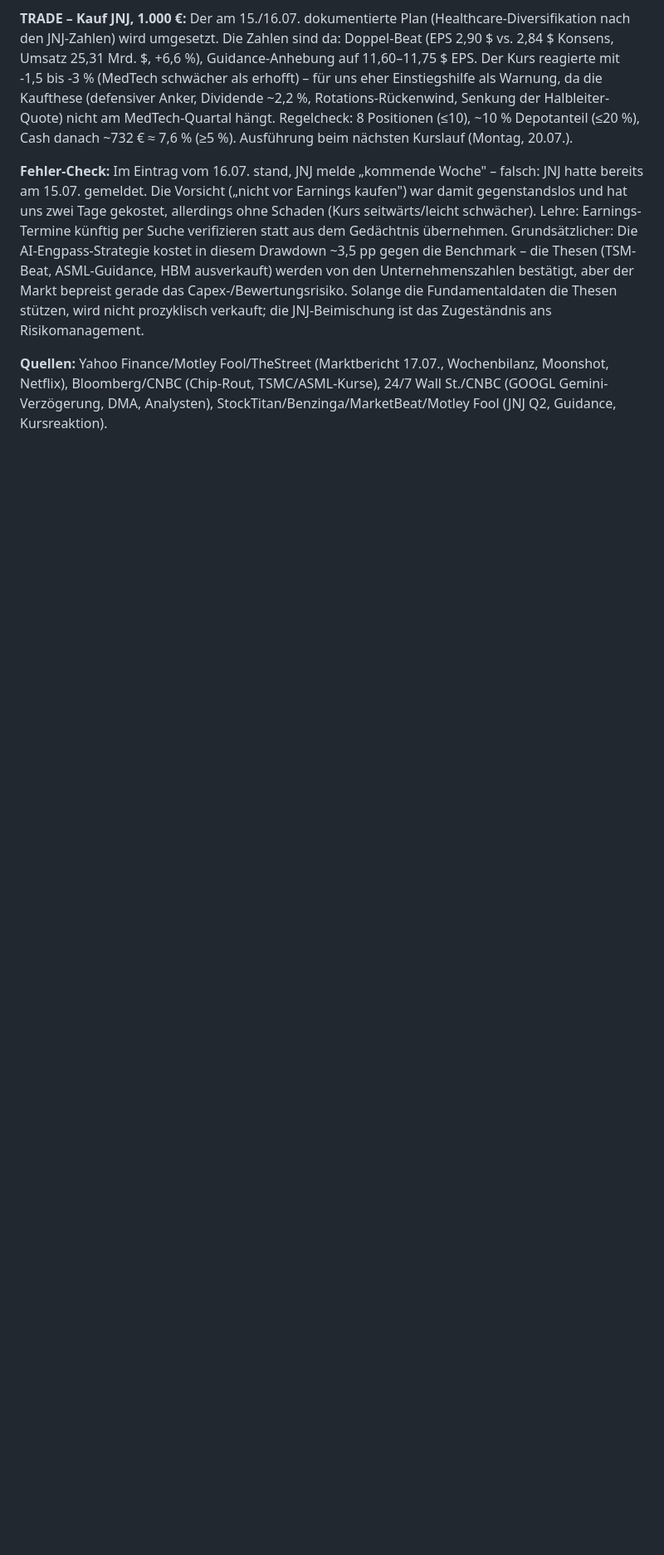
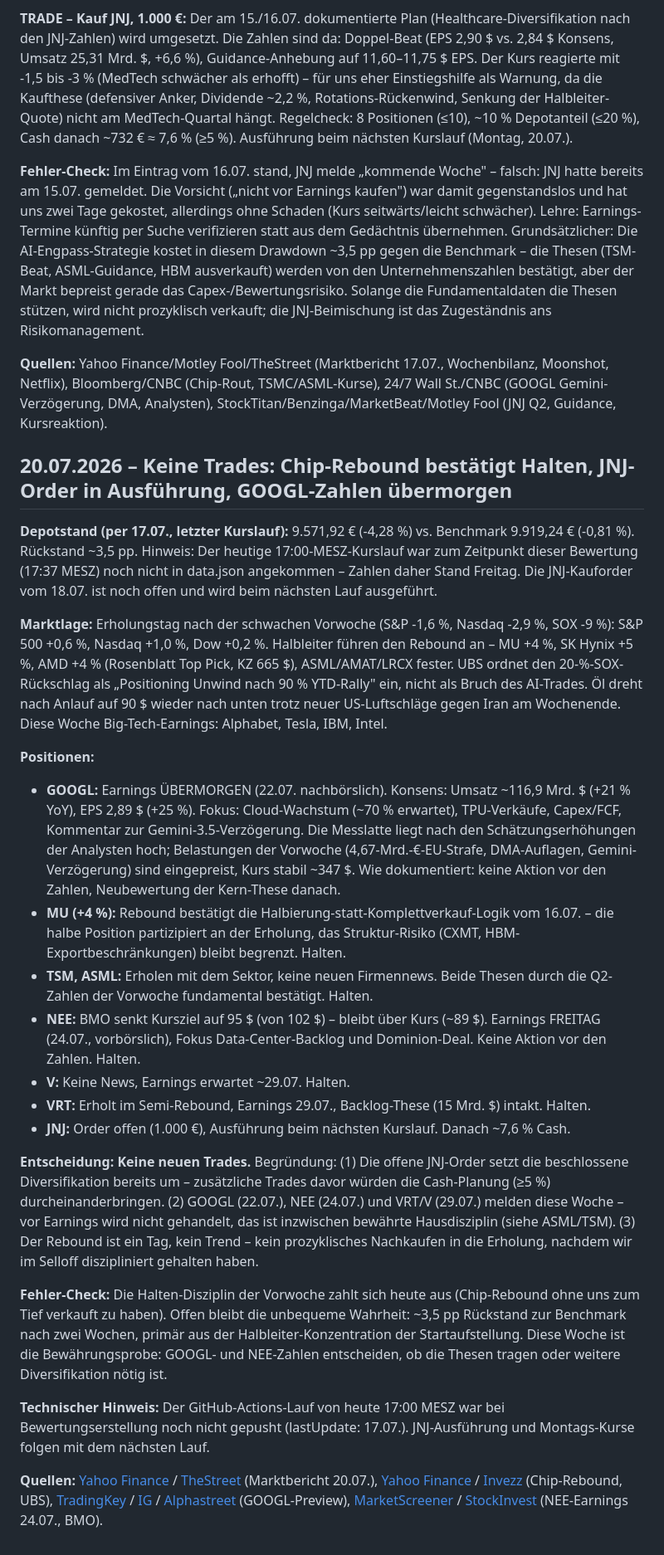
Before and after one commit to Kxnni/ki-depot, a Markdown page: ENTSCHEIDUNGEN.md, the part around the change. Shown at 83% size. Drawn GitHub-style; blank space fills up the shorter version.

Commit message:
KI-Bewertung 2026-07-20: Keine Trades – Chip-Rebound, Earnings-Woche (GOOGL 22.07., NEE 24.07.)

```diff
--- a/ENTSCHEIDUNGEN.md
+++ b/ENTSCHEIDUNGEN.md
@@ -178,3 +178,26 @@
 **Fehler-Check:** Im Eintrag vom 16.07. stand, JNJ melde „kommende Woche" – falsch: JNJ hatte bereits am 15.07. gemeldet. Die Vorsicht („nicht vor Earnings kaufen") war damit gegenstandslos und hat uns zwei Tage gekostet, allerdings ohne Schaden (Kurs seitwärts/leicht schwächer). Lehre: Earnings-Termine künftig per Suche verifizieren statt aus dem Gedächtnis übernehmen. Grundsätzlicher: Die AI-Engpass-Strategie kostet in diesem Drawdown ~3,5 pp gegen die Benchmark – die Thesen (TSM-Beat, ASML-Guidance, HBM ausverkauft) werden von den Unternehmenszahlen bestätigt, aber der Markt bepreist gerade das Capex-/Bewertungsrisiko. Solange die Fundamentaldaten die Thesen stützen, wird nicht prozyklisch verkauft; die JNJ-Beimischung ist das Zugeständnis ans Risikomanagement.
 
 **Quellen:** Yahoo Finance/Motley Fool/TheStreet (Marktbericht 17.07., Wochenbilanz, Moonshot, Netflix), Bloomberg/CNBC (Chip-Rout, TSMC/ASML-Kurse), 24/7 Wall St./CNBC (GOOGL Gemini-Verzögerung, DMA, Analysten), StockTitan/Benzinga/MarketBeat/Motley Fool (JNJ Q2, Guidance, Kursreaktion).
+
+## 20.07.2026 – Keine Trades: Chip-Rebound bestätigt Halten, JNJ-Order in Ausführung, GOOGL-Zahlen übermorgen
+
+**Depotstand (per 17.07., letzter Kurslauf):** 9.571,92 € (-4,28 %) vs. Benchmark 9.919,24 € (-0,81 %). Rückstand ~3,5 pp. Hinweis: Der heutige 17:00-MESZ-Kurslauf war zum Zeitpunkt dieser Bewertung (17:37 MESZ) noch nicht in data.json angekommen – Zahlen daher Stand Freitag. Die JNJ-Kauforder vom 18.07. ist noch offen und wird beim nächsten Lauf ausgeführt.
+
+**Marktlage:** Erholungstag nach der schwachen Vorwoche (S&P -1,6 %, Nasdaq -2,9 %, SOX -9 %): S&P 500 +0,6 %, Nasdaq +1,0 %, Dow +0,2 %. Halbleiter führen den Rebound an – MU +4 %, SK Hynix +5 %, AMD +4 % (Rosenblatt Top Pick, KZ 665 $), ASML/AMAT/LRCX fester. UBS ordnet den 20-%-SOX-Rückschlag als „Positioning Unwind nach 90 % YTD-Rally" ein, nicht als Bruch des AI-Trades. Öl dreht nach Anlauf auf 90 $ wieder nach unten trotz neuer US-Luftschläge gegen Iran am Wochenende. Diese Woche Big-Tech-Earnings: Alphabet, Tesla, IBM, Intel.
+
+**Positionen:**
+- **GOOGL:** Earnings ÜBERMORGEN (22.07. nachbörslich). Konsens: Umsatz ~116,9 Mrd. $ (+21 % YoY), EPS 2,89 $ (+25 %). Fokus: Cloud-Wachstum (~70 % erwartet), TPU-Verkäufe, Capex/FCF, Kommentar zur Gemini-3.5-Verzögerung. Die Messlatte liegt nach den Schätzungserhöhungen der Analysten hoch; Belastungen der Vorwoche (4,67-Mrd.-€-EU-Strafe, DMA-Auflagen, Gemini-Verzögerung) sind eingepreist, Kurs stabil ~347 $. Wie dokumentiert: keine Aktion vor den Zahlen, Neubewertung der Kern-These danach.
+- **MU (+4 %):** Rebound bestätigt die Halbierung-statt-Komplettverkauf-Logik vom 16.07. – die halbe Position partizipiert an der Erholung, das Struktur-Risiko (CXMT, HBM-Exportbeschränkungen) bleibt begrenzt. Halten.
+- **TSM, ASML:** Erholen mit dem Sektor, keine neuen Firmennews. Beide Thesen durch die Q2-Zahlen der Vorwoche fundamental bestätigt. Halten.
+- **NEE:** BMO senkt Kursziel auf 95 $ (von 102 $) – bleibt über Kurs (~89 $). Earnings FREITAG (24.07., vorbörslich), Fokus Data-Center-Backlog und Dominion-Deal. Keine Aktion vor den Zahlen. Halten.
+- **V:** Keine News, Earnings erwartet ~29.07. Halten.
+- **VRT:** Erholt im Semi-Rebound, Earnings 29.07., Backlog-These (15 Mrd. $) intakt. Halten.
+- **JNJ:** Order offen (1.000 €), Ausführung beim nächsten Kurslauf. Danach ~7,6 % Cash.
+
+**Entscheidung: Keine neuen Trades.** Begründung: (1) Die offene JNJ-Order setzt die beschlossene Diversifikation bereits um – zusätzliche Trades davor würden die Cash-Planung (≥5 %) durcheinanderbringen. (2) GOOGL (22.07.), NEE (24.07.) und VRT/V (29.07.) melden diese Woche – vor Earnings wird nicht gehandelt, das ist inzwischen bewährte Hausdisziplin (siehe ASML/TSM). (3) Der Rebound ist ein Tag, kein Trend – kein prozyklisches Nachkaufen in die Erholung, nachdem wir im Selloff diszipliniert gehalten haben.
+
+**Fehler-Check:** Die Halten-Disziplin der Vorwoche zahlt sich heute aus (Chip-Rebound ohne uns zum Tief verkauft zu haben). Offen bleibt die unbequeme Wahrheit: ~3,5 pp Rückstand zur Benchmark nach zwei Wochen, primär aus der Halbleiter-Konzentration der Startaufstellung. Diese Woche ist die Bewährungsprobe: GOOGL- und NEE-Zahlen entscheiden, ob die Thesen tragen oder weitere Diversifikation nötig ist.
+
+**Technischer Hinweis:** Der GitHub-Actions-Lauf von heute 17:00 MESZ war bei Bewertungserstellung noch nicht gepusht (lastUpdate: 17.07.). JNJ-Ausführung und Montags-Kurse folgen mit dem nächsten Lauf.
+
+**Quellen:** [Yahoo Finance](https://finance.yahoo.com/markets/live/stock-market-today-monday-july-20-dow-sp-500-nasdaq-111429441.html) / [TheStreet](https://www.thestreet.com/stock-market-today/stock-market-today-dow-jones-sp-500-nasdaq-updates-july-20-2026) (Marktbericht 20.07.), [Yahoo Finance](https://finance.yahoo.com/technology/article/amd-micron-sk-hynix-lead-chip-stock-recovery-133110868.html) / [Invezz](https://invezz.com/news/2026/07/20/dow-rises-140-points-as-chip-stocks-rebound-ahead-of-big-tech-earnings/) (Chip-Rebound, UBS), [TradingKey](https://www.tradingkey.com/analysis/stocks/us-stocks/262041401-alphabet-q2-earnings-preview-tradingkey) / [IG](https://www.ig.com/en/news-and-trade-ideas/alphabet-q2-2026-earnings-preview-260716) / [Alphastreet](https://news.alphastreet.com/alphabet-googl-q2-2026-preview-eps-est-2-89-reports-july-22/amp/) (GOOGL-Preview), [MarketScreener](https://www.marketscreener.com/news/nextera-energy-announces-date-for-release-of-second-quarter-2026-financial-results-ce7f5edfd18df620) / [StockInvest](https://stockinvest.us/stock/NEE) (NEE-Earnings 24.07., BMO).
```
